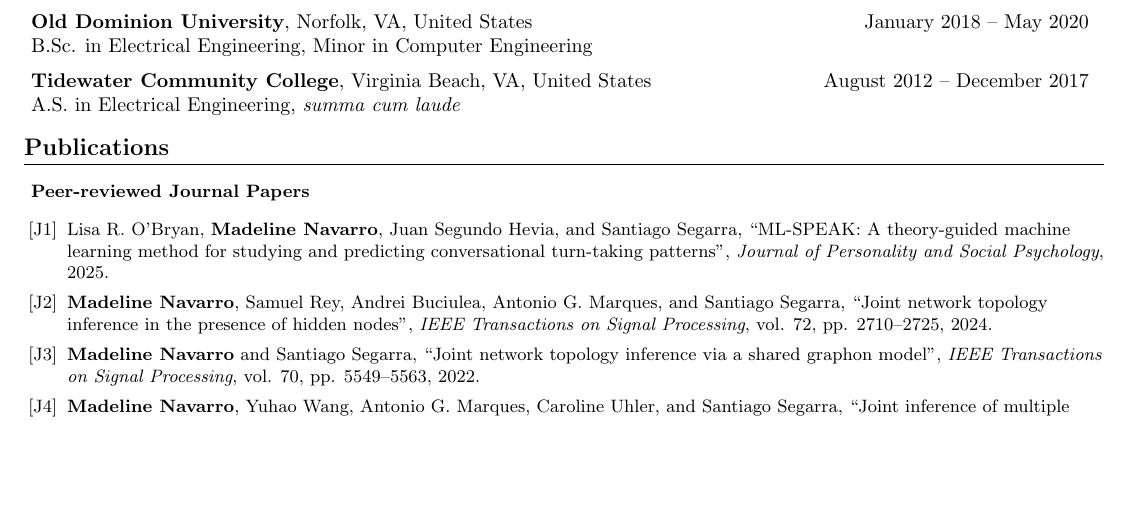
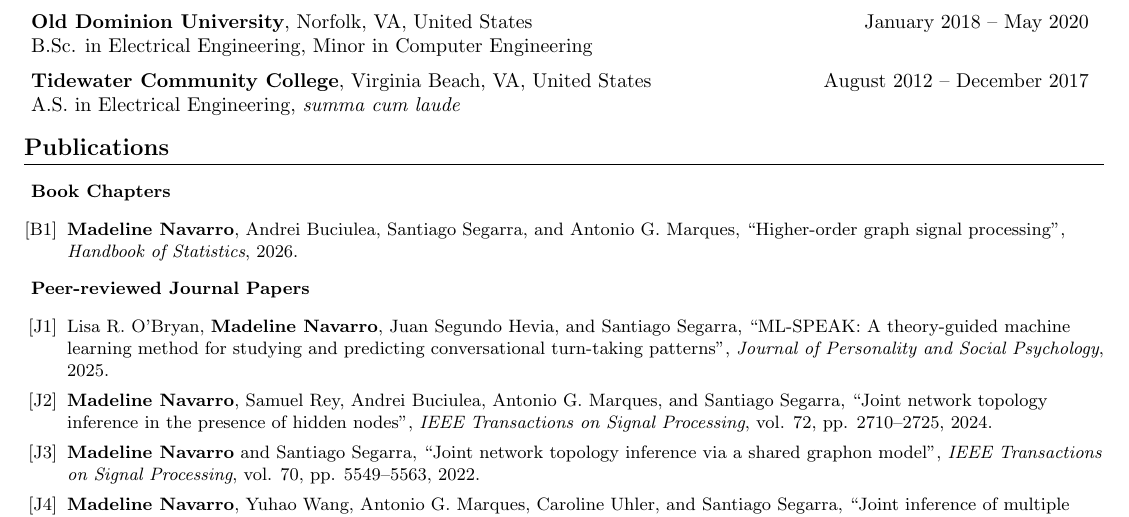
Before and after one commit to madnavarro/madnavarro.github.io, a LaTeX CV (cv/cv.tex): part of page 1 of 3 before the commit and part of page 1 of 4 after it, cut so that both start at the same text, the shorter picture padded with empty space. Compiled offline with pdfLaTeX.

Commit message:
Update CV with book chapter

```diff
--- a/cv/cv.tex
+++ b/cv/cv.tex
@@ -137,6 +137,21 @@
 
 \section{Publications}
 \resumeSubHeadingList
+  \resumeItem{\textbf{Book Chapters}}
+      \begin{itemize}[leftmargin=0.25in, label={}]
+      % \resumeSubHeadingList
+          % \resumeBullet{
+          \resumeCustomBullet{{[B1]}}{
+            \textbf{Madeline Navarro},
+            Andrei Buciulea,
+            Santiago Segarra,
+            and
+            Antonio G. Marques,
+            ``Higher-order graph signal processing'',
+            \textit{Handbook of Statistics},
+            2026.
+          }
+      \resumeSubHeadingListEnd
   \resumeItem{\textbf{Peer-reviewed Journal Papers}}
       \begin{itemize}[leftmargin=0.25in, label={}]
       % \resumeSubHeadingList
```
